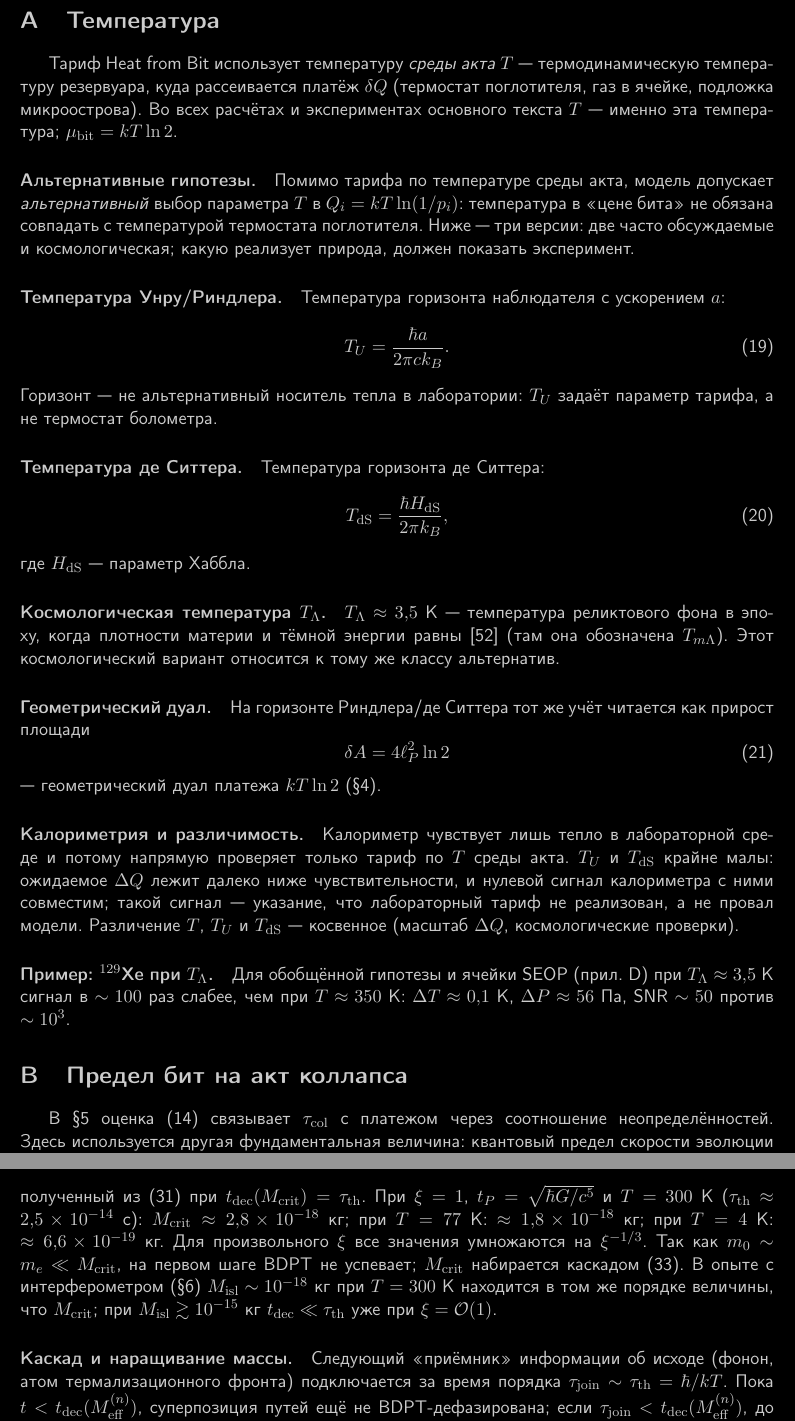
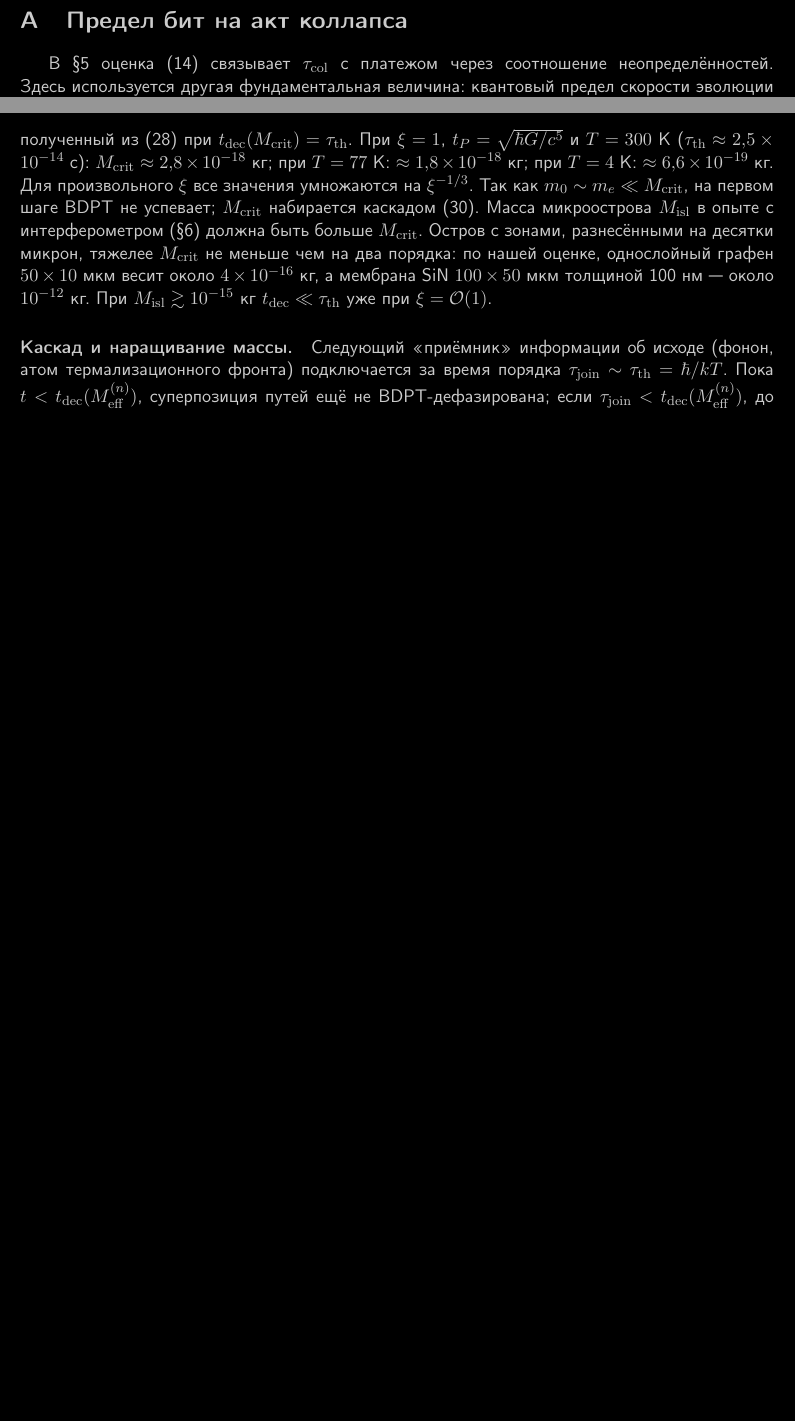
Before and after one commit to oponfil/heat-from-bit, a LaTeX paper (heat_from_bit_ru.tex): two parts of pages 22 and 25 of 27 before the commit and two parts of pages 22 and 24 of 26 after it, joined at a grey line, cut at the place of the change, the shorter picture padded with empty space. Compiled offline with pdfLaTeX.

Commit message:
Keep only the absorber temperature in the tariff: remove the appendix with alternative temperatures and correct the micro-island mass, which must exceed the critical mass.

```diff
--- a/heat_from_bit_ru.tex
+++ b/heat_from_bit_ru.tex
@@ -522,43 +522,6 @@ $\Delta Q_{\mathrm{bit}} = kT\ln 2 \approx 1{,}8\times 10^{-2}$~эВ ($\sim 2{,}
 \clearpage
 \appendix
 \renewcommand{\thesection}{\Alph{section}}
-\section{Температура}\label{app:temp}
-
-Тариф Heat from Bit использует температуру \emph{среды акта}~$T$~--- термодинамическую температуру резервуара, куда рассеивается платёж $\delta Q$ (термостат поглотителя, газ в ячейке, подложка микроострова). Во всех расчётах и экспериментах основного текста $T$~--- именно эта температура; $\mu_{\mathrm{bit}} = kT\ln 2$.
-
-\paragraph{Альтернативные гипотезы.}
-Помимо тарифа по температуре среды акта, модель допускает \emph{альтернативный} выбор параметра $T$ в $Q_i = kT\ln(1/p_i)$: температура в «цене бита» не обязана совпадать с температурой термостата поглотителя. Ниже~--- три версии: две часто обсуждаемые и космологическая; какую реализует природа, должен показать эксперимент.
-
-\paragraph{Температура Унру/Риндлера.}
-Температура горизонта наблюдателя с ускорением~$a$:
-\begin{equation}
-T_U = \frac{\hbar a}{2\pi c k_B}.
-\end{equation}
-Горизонт~--- не альтернативный носитель тепла в лаборатории: $T_U$ задаёт параметр тарифа, а не термостат болометра.
-
-\paragraph{Температура де~Ситтера.}
-Температура горизонта де~Ситтера:
-\begin{equation}
-T_{\mathrm{dS}} = \frac{\hbar H_{\mathrm{dS}}}{2\pi k_B},
-\end{equation}
-где $H_{\mathrm{dS}}$~--- параметр Хаббла.
-
-\paragraph{Космологическая температура $T_\Lambda$.}
-$T_{\Lambda} \approx 3{,}5$~K~--- температура реликтового фона в эпоху, когда плотности материи и тёмной энергии равны~\cite{ponfilenok2026lambda} (там она обозначена $T_{m\Lambda}$). Этот космологический вариант относится к тому же классу альтернатив.
-
-\paragraph{Геометрический дуал.}
-На горизонте Риндлера/де~Ситтера тот же учёт читается как прирост площади
-\begin{equation}
-\delta A = 4\ell_P^2\ln 2
-\end{equation}
---- геометрический дуал платежа $kT\ln 2$ (\Sref{sec:thermo}).
-
-\paragraph{Калориметрия и различимость.}
-Калориметр чувствует лишь тепло в лабораторной среде и потому напрямую проверяет только тариф по $T$ среды акта. $T_U$ и $T_{\mathrm{dS}}$ крайне малы: ожидаемое $\Delta Q$ лежит далеко ниже чувствительности, и нулевой сигнал калориметра с ними совместим; такой сигнал~--- указание, что лабораторный тариф не реализован, а не провал модели. Различение $T$, $T_U$ и $T_{\mathrm{dS}}$~--- косвенное (масштаб $\Delta Q$, космологические проверки).
-
-\paragraph{Пример: $^{129}$Xe при $T_{\Lambda}$.}
-Для обобщённой гипотезы и ячейки SEOP (прил.~\ref{app:xe}) при $T_{\Lambda} \approx 3{,}5$~K сигнал в $\sim 100$ раз слабее, чем при $T \approx 350$~K: $\Delta T \approx 0{,}1$~K, $\Delta P \approx 56$~Па, SNR $\sim 50$ против $\sim 10^3$.
-
 \section{Предел бит на акт коллапса}\label{app:bitcap}
 
 В~\Sref{sec:origin} оценка~\eqref{eq:tau_col} связывает $\tau_{\mathrm{col}}$ с платежом через соотношение неопределённостей. Здесь используется другая фундаментальная величина: квантовый предел скорости эволюции Марголуса--Левитина~\cite{margolus1998} и связанная с ним граница хаоса Малдасены--Шенкера--Стэнфорда (MSS)~\cite{maldacena2016mss}. Ниже~--- \emph{идея} (не постулат работы): перенос этой границы на скорость объективного коллапса даёт неравенства на~$\tau_{\mathrm{col}}$,~$\tau_{\mathrm{bit}}$ и на тарифную энтропию~$H$, умещающуюся в один акт.
@@ -662,7 +625,7 @@ M > M_{\mathrm{crit}} \equiv \frac{\hbar}{c^2\,\bigl(\xi\,t_P^2\,\tau_{\mathrm{t
 = \Bigl(\frac{\hbar^3}{\xi\,t_P^2\,\tau_{\mathrm{th}}\,c^6}\Bigr)^{\!1/3},
 \label{eq:Mcrit}
 \end{equation}
-полученный из~\eqref{eq:tdec_M} при $t_{\mathrm{dec}}(M_{\mathrm{crit}})=\tau_{\mathrm{th}}$. При $\xi=1$, $t_P=\sqrt{\hbar G/c^5}$ и $T=300$~K ($\tau_{\mathrm{th}}\approx2{,}5\times10^{-14}$~с): $M_{\mathrm{crit}}\approx2{,}8\times10^{-18}$~кг; при $T=77$~K: $\approx1{,}8\times10^{-18}$~кг; при $T=4$~K: $\approx6{,}6\times10^{-19}$~кг. Для произвольного $\xi$ все значения умножаются на $\xi^{-1/3}$. Так как $m_0\sim m_e\ll M_{\mathrm{crit}}$, на первом шаге BDPT не успевает; $M_{\mathrm{crit}}$ набирается каскадом~\eqref{eq:m_cascade}. В опыте с интерферометром (\Sref{sec:experiment}) $M_{\mathrm{isl}}\sim10^{-18}$~кг при $T=300$~K находится в том же порядке величины, что $M_{\mathrm{crit}}$; при $M_{\mathrm{isl}}\gtrsim10^{-15}$~кг $t_{\mathrm{dec}}\ll\tau_{\mathrm{th}}$ уже при $\xi=\mathcal{O}(1)$.
+полученный из~\eqref{eq:tdec_M} при $t_{\mathrm{dec}}(M_{\mathrm{crit}})=\tau_{\mathrm{th}}$. При $\xi=1$, $t_P=\sqrt{\hbar G/c^5}$ и $T=300$~K ($\tau_{\mathrm{th}}\approx2{,}5\times10^{-14}$~с): $M_{\mathrm{crit}}\approx2{,}8\times10^{-18}$~кг; при $T=77$~K: $\approx1{,}8\times10^{-18}$~кг; при $T=4$~K: $\approx6{,}6\times10^{-19}$~кг. Для произвольного $\xi$ все значения умножаются на $\xi^{-1/3}$. Так как $m_0\sim m_e\ll M_{\mathrm{crit}}$, на первом шаге BDPT не успевает; $M_{\mathrm{crit}}$ набирается каскадом~\eqref{eq:m_cascade}. Масса микроострова $M_{\mathrm{isl}}$ в опыте с интерферометром (\Sref{sec:experiment}) должна быть больше $M_{\mathrm{crit}}$. Остров с зонами, разнесёнными на десятки микрон, тяжелее $M_{\mathrm{crit}}$ не меньше чем на два порядка: по нашей оценке, однослойный графен $50\times10$~мкм весит около $4\times10^{-16}$~кг, а мембрана SiN $100\times50$~мкм толщиной 100~нм~--- около $10^{-12}$~кг. При $M_{\mathrm{isl}}\gtrsim10^{-15}$~кг $t_{\mathrm{dec}}\ll\tau_{\mathrm{th}}$ уже при $\xi=\mathcal{O}(1)$.
 
 \paragraph{Каскад и наращивание массы.}
 Следующий «приёмник» информации об исходе (фонон, атом термализационного фронта) подключается за время порядка $\tau_{\mathrm{join}}\sim\tau_{\mathrm{th}}=\hbar/kT$. Пока $t<t_{\mathrm{dec}}(M_{\mathrm{eff}}^{(n)})$, суперпозиция путей ещё не BDPT-дефазирована; если $\tau_{\mathrm{join}}<t_{\mathrm{dec}}(M_{\mathrm{eff}}^{(n)})$, до подключения следующего приёмника масса успевает вырасти:
```
Also changed, not shown: heat_from_bit_ru.pdf, heat_from_bit_ru.tex (10 more changed lines).
